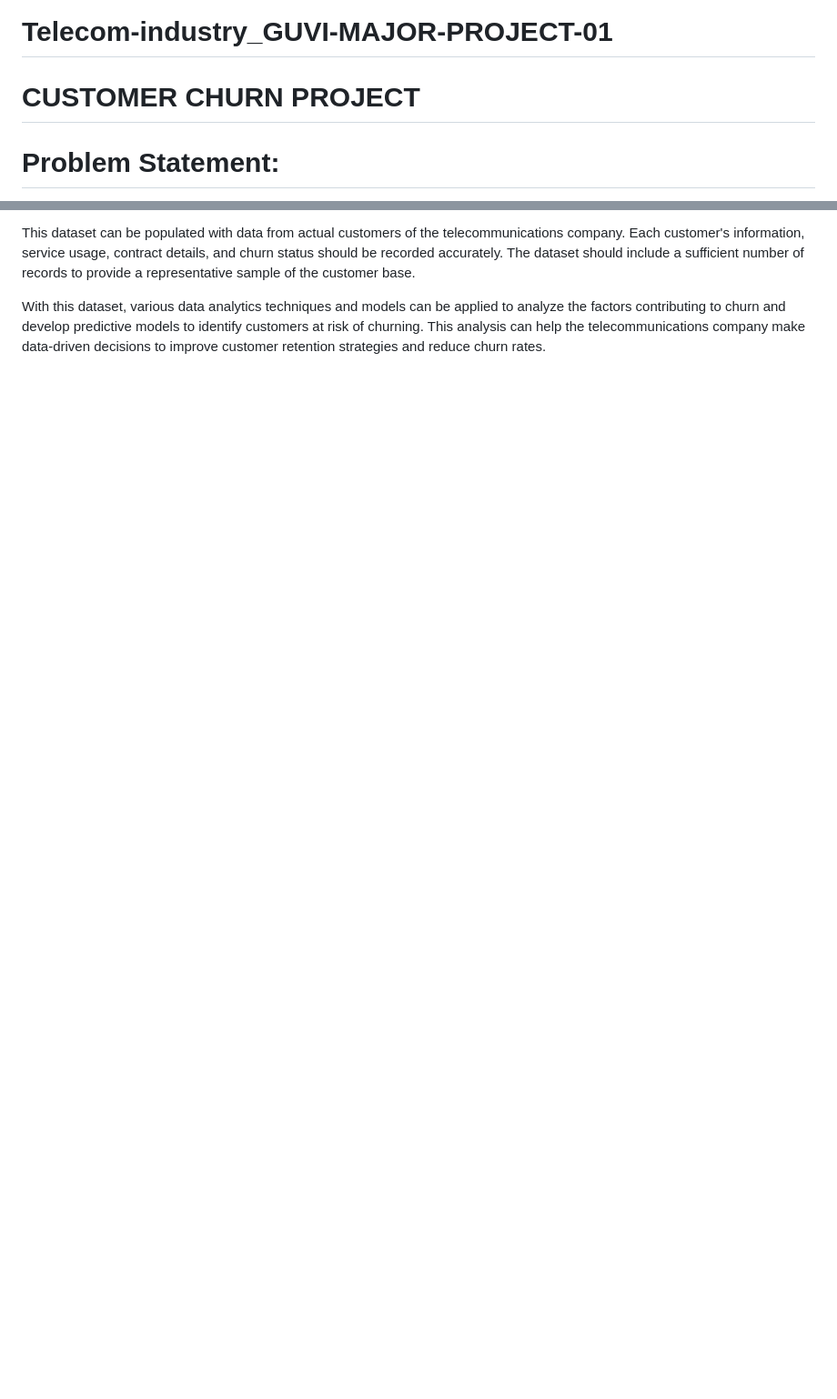
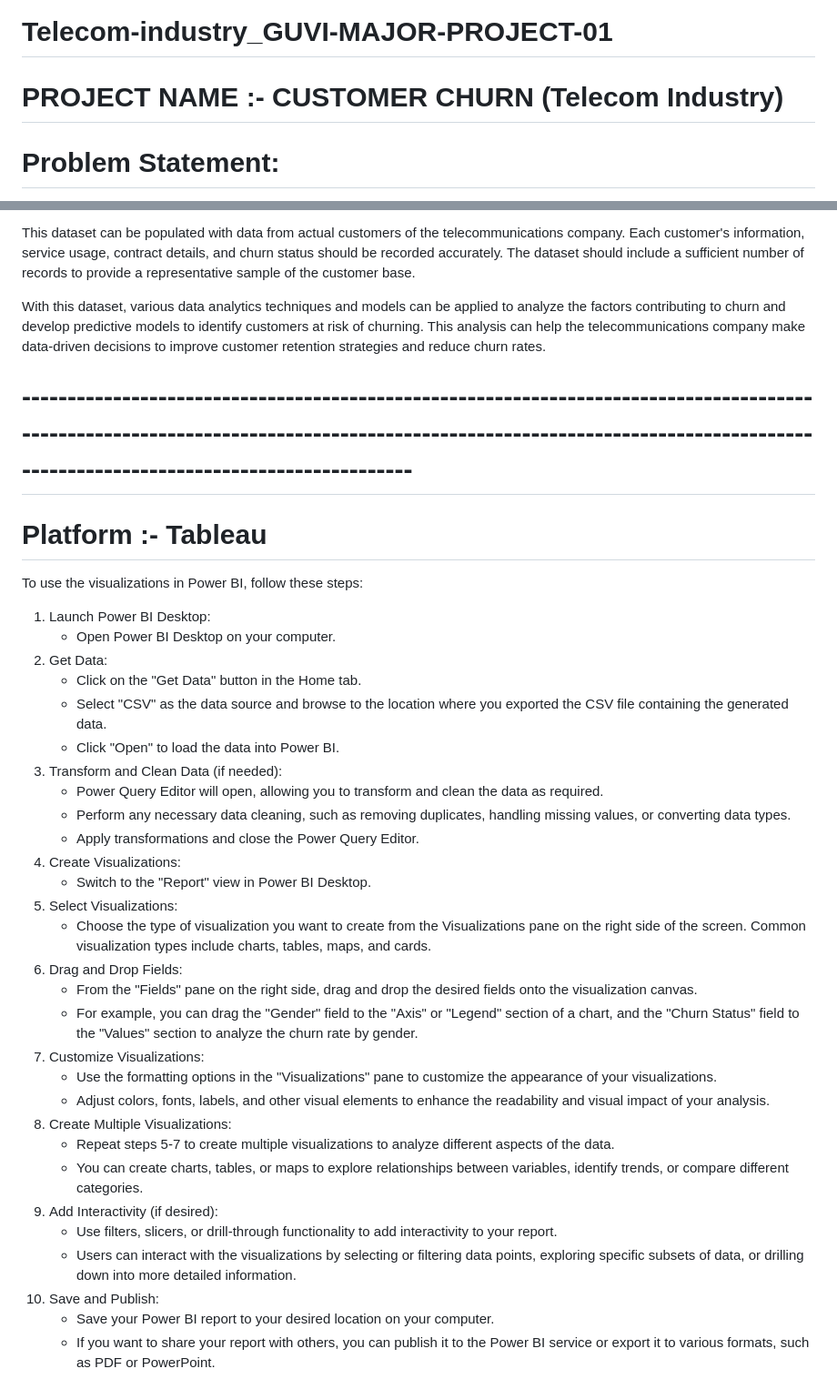
Before and after one commit to pkkdkalaskar71/Telecom-industry-customer-churn_GUVI-MAJOR-PROJECT-01, a Markdown page: README.md, 2 parts joined by grey strips. Shown at 91% size. GitHub-like rendering; blank space fills up the shorter version.

```diff
--- a/README.md
+++ b/README.md
@@ -1,6 +1,6 @@
 # Telecom-industry_GUVI-MAJOR-PROJECT-01
 
-# CUSTOMER CHURN PROJECT
+# PROJECT NAME :- CUSTOMER CHURN (Telecom Industry)
 
 # Problem Statement:
 
@@ -52,3 +52,41 @@ To create a dataset for customer churn analysis in a telecommunications company,
 This dataset can be populated with data from actual customers of the telecommunications company. Each customer's information, service usage, contract details, and churn status should be recorded accurately. The dataset should include a sufficient number of records to provide a representative sample of the customer base.
 
 With this dataset, various data analytics techniques and models can be applied to analyze the factors contributing to churn and develop predictive models to identify customers at risk of churning. This analysis can help the telecommunications company make data-driven decisions to improve customer retention strategies and reduce churn rates.
+
+
+# ------------------------------------------------------------------------------------------------------------------------------------------------------------------------------------------------------------------------- #
+
+
+# Platform :- Tableau
+
+To use the visualizations in Power BI, follow these steps:
+
+1. Launch Power BI Desktop:
+   - Open Power BI Desktop on your computer.
+2. Get Data:
+   - Click on the "Get Data" button in the Home tab.
+   - Select "CSV" as the data source and browse to the location where you exported the CSV file containing the generated data.
+   - Click "Open" to load the data into Power BI.
+3. Transform and Clean Data (if needed):
+   - Power Query Editor will open, allowing you to transform and clean the data as required.
+   - Perform any necessary data cleaning, such as removing duplicates, handling missing values, or converting data types.
+   - Apply transformations and close the Power Query Editor.
+4. Create Visualizations:
+   - Switch to the "Report" view in Power BI Desktop.
+5. Select Visualizations:
+   - Choose the type of visualization you want to create from the Visualizations pane on the right side of the screen. Common visualization types include charts, tables, maps, and cards.
+6. Drag and Drop Fields:
+   - From the "Fields" pane on the right side, drag and drop the desired fields onto the visualization canvas.
+   - For example, you can drag the "Gender" field to the "Axis" or "Legend" section of a chart, and the "Churn Status" field to the "Values" section to analyze the churn rate by gender.
+7. Customize Visualizations:
+   - Use the formatting options in the "Visualizations" pane to customize the appearance of your visualizations.
+   - Adjust colors, fonts, labels, and other visual elements to enhance the readability and visual impact of your analysis.
+8. Create Multiple Visualizations:
+   - Repeat steps 5-7 to create multiple visualizations to analyze different aspects of the data.
+   - You can create charts, tables, or maps to explore relationships between variables, identify trends, or compare different categories.
+9. Add Interactivity (if desired):
+   - Use filters, slicers, or drill-through functionality to add interactivity to your report.
+   - Users can interact with the visualizations by selecting or filtering data points, exploring specific subsets of data, or drilling down into more detailed information.
+10. Save and Publish:
+    - Save your Power BI report to your desired location on your computer.
+    - If you want to share your report with others, you can publish it to the Power BI service or export it to various formats, such as PDF or PowerPoint.
```
